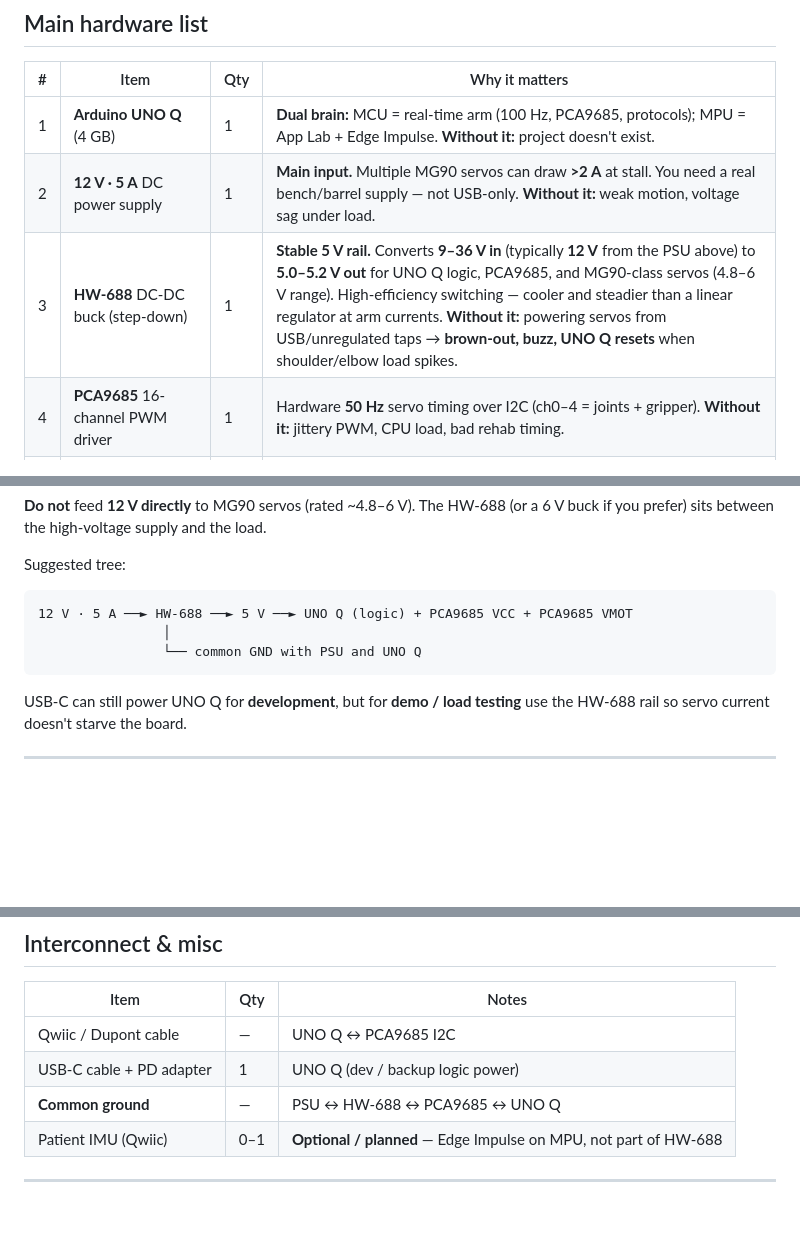
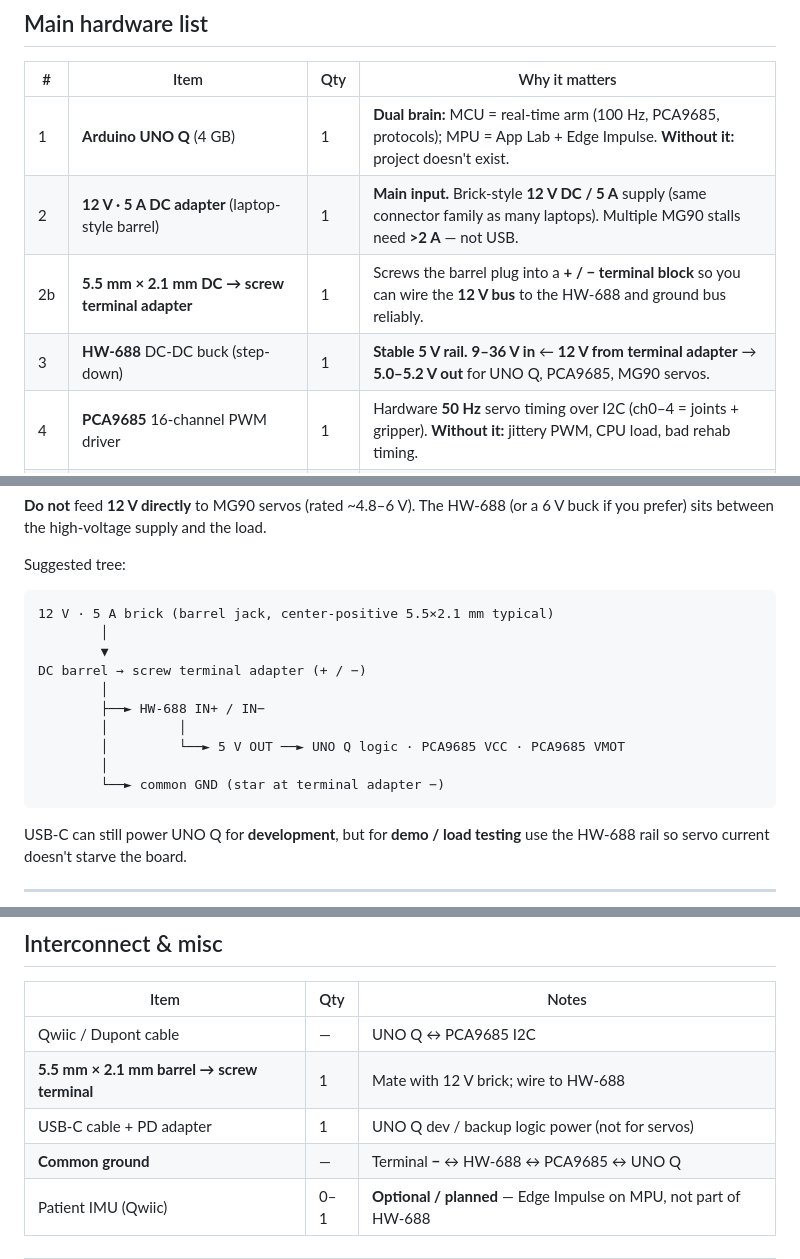
Before and after one commit to altaga/Armic, a Markdown page: docs/bom.md, 3 parts joined by grey strips. Rendered like a GitHub page; blank space fills up the shorter version.

````diff
--- a/docs/bom.md
+++ b/docs/bom.md
@@ -9,8 +9,9 @@ One demo station. All items in the **main list** are required unless marked opti
 | # | Item | Qty | Why it matters |
 |---|------|-----|----------------|
 | 1 | **Arduino UNO Q** (4 GB) | 1 | **Dual brain:** MCU = real-time arm (100 Hz, PCA9685, protocols); MPU = App Lab + Edge Impulse. **Without it:** project doesn't exist. |
-| 2 | **12 V · 5 A** DC power supply | 1 | **Main input.** Multiple MG90 servos can draw **>2 A** at stall. You need a real bench/barrel supply — not USB-only. **Without it:** weak motion, voltage sag under load. |
-| 3 | **HW-688** DC-DC buck (step-down) | 1 | **Stable 5 V rail.** Converts **9–36 V in** (typically **12 V** from the PSU above) to **5.0–5.2 V out** for UNO Q logic, PCA9685, and MG90-class servos (4.8–6 V range). High-efficiency switching — cooler and steadier than a linear regulator at arm currents. **Without it:** powering servos from USB/unregulated taps → **brown-out, buzz, UNO Q resets** when shoulder/elbow load spikes. |
+| 2 | **12 V · 5 A DC adapter** (laptop-style barrel) | 1 | **Main input.** Brick-style **12 V DC / 5 A** supply (same connector family as many laptops). Multiple MG90 stalls need **>2 A** — not USB. |
+| 2b | **5.5 mm × 2.1 mm DC → screw terminal adapter** | 1 | Screws the barrel plug into a **+ / − terminal block** so you can wire the **12 V bus** to the HW-688 and ground bus reliably. |
+| 3 | **HW-688** DC-DC buck (step-down) | 1 | **Stable 5 V rail.** **9–36 V in** ← **12 V from terminal adapter** → **5.0–5.2 V out** for UNO Q, PCA9685, MG90 servos. |
 | 4 | **PCA9685** 16-channel PWM driver | 1 | Hardware **50 Hz** servo timing over I2C (ch0–4 = joints + gripper). **Without it:** jittery PWM, CPU load, bad rehab timing. |
 | 5 | **Lozada Dynamics** 4-DOF arm *(or OWI-class: MG90S + DC motors)* | 1 | Physical plant calibrated in firmware (link lengths, poses). **Without it / wrong kit:** IK and exercises don't match reality. |
 
@@ -30,9 +31,16 @@ One demo station. All items in the **main list** are required unless marked opti
 Suggested tree:
 
 ```
-12 V · 5 A ──► HW-688 ──► 5 V ──► UNO Q (logic) + PCA9685 VCC + PCA9685 VMOT
-                │
-                └── common GND with PSU and UNO Q
+12 V · 5 A brick (barrel jack, center-positive 5.5×2.1 mm typical)
+        │
+        ▼
+DC barrel → screw terminal adapter (+ / −)
+        │
+        ├──► HW-688 IN+ / IN−
+        │         │
+        │         └──► 5 V OUT ──► UNO Q logic · PCA9685 VCC · PCA9685 VMOT
+        │
+        └──► common GND (star at terminal adapter −)
 ```
 
 USB-C can still power UNO Q for **development**, but for **demo / load testing** use the HW-688 rail so servo current doesn't starve the board.
@@ -56,8 +64,9 @@ USB-C can still power UNO Q for **development**, but for **demo / load testing**
 | Item | Qty | Notes |
 |------|-----|--------|
 | Qwiic / Dupont cable | — | UNO Q ↔ PCA9685 I2C |
-| USB-C cable + PD adapter | 1 | UNO Q (dev / backup logic power) |
-| **Common ground** | — | PSU ↔ HW-688 ↔ PCA9685 ↔ UNO Q |
+| **5.5 mm × 2.1 mm barrel → screw terminal** | 1 | Mate with 12 V brick; wire to HW-688 |
+| USB-C cable + PD adapter | 1 | UNO Q dev / backup logic power (not for servos) |
+| **Common ground** | — | Terminal **−** ↔ HW-688 ↔ PCA9685 ↔ UNO Q |
 | Patient IMU (Qwiic) | 0–1 | **Optional / planned** — Edge Impulse on MPU, not part of HW-688 |
 
 ---
````
Also changed, not shown: README.md (+14 -6 lines), docs/hardware.md (+27 -8 lines).
